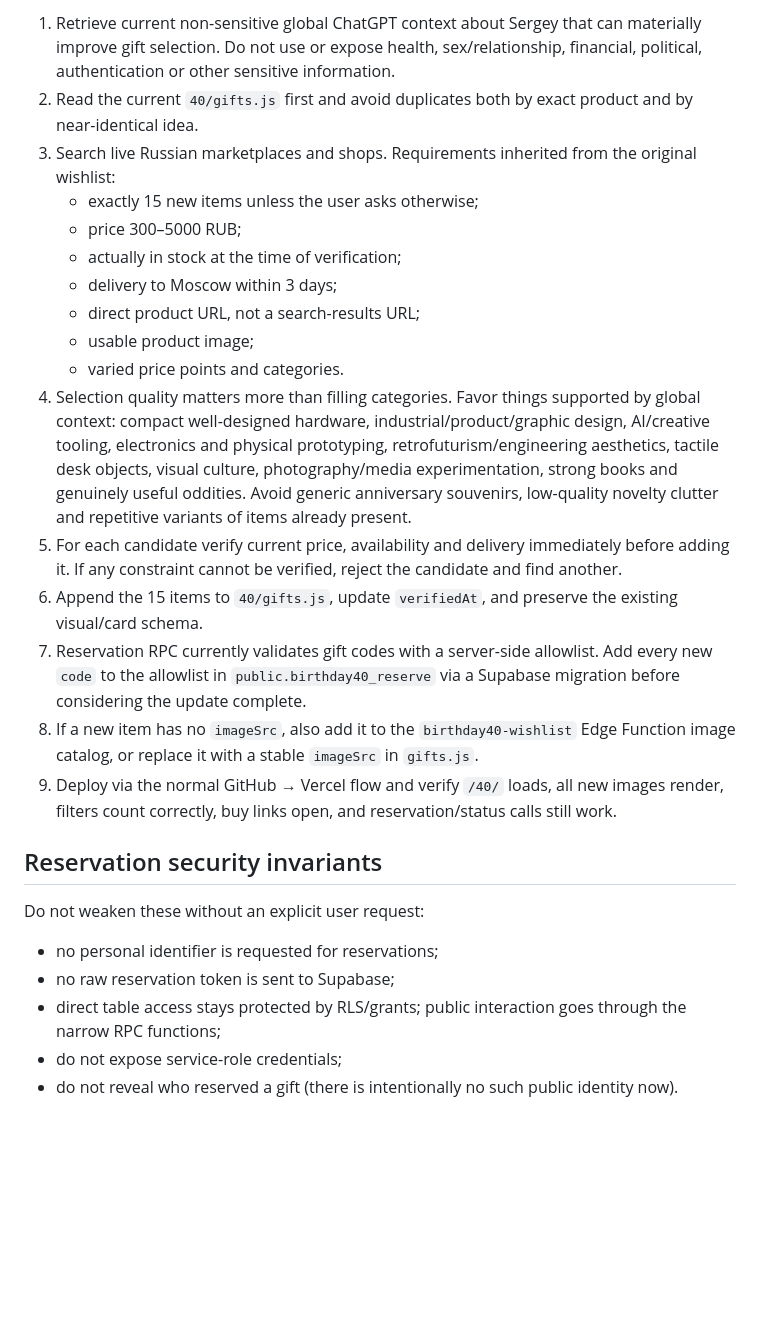
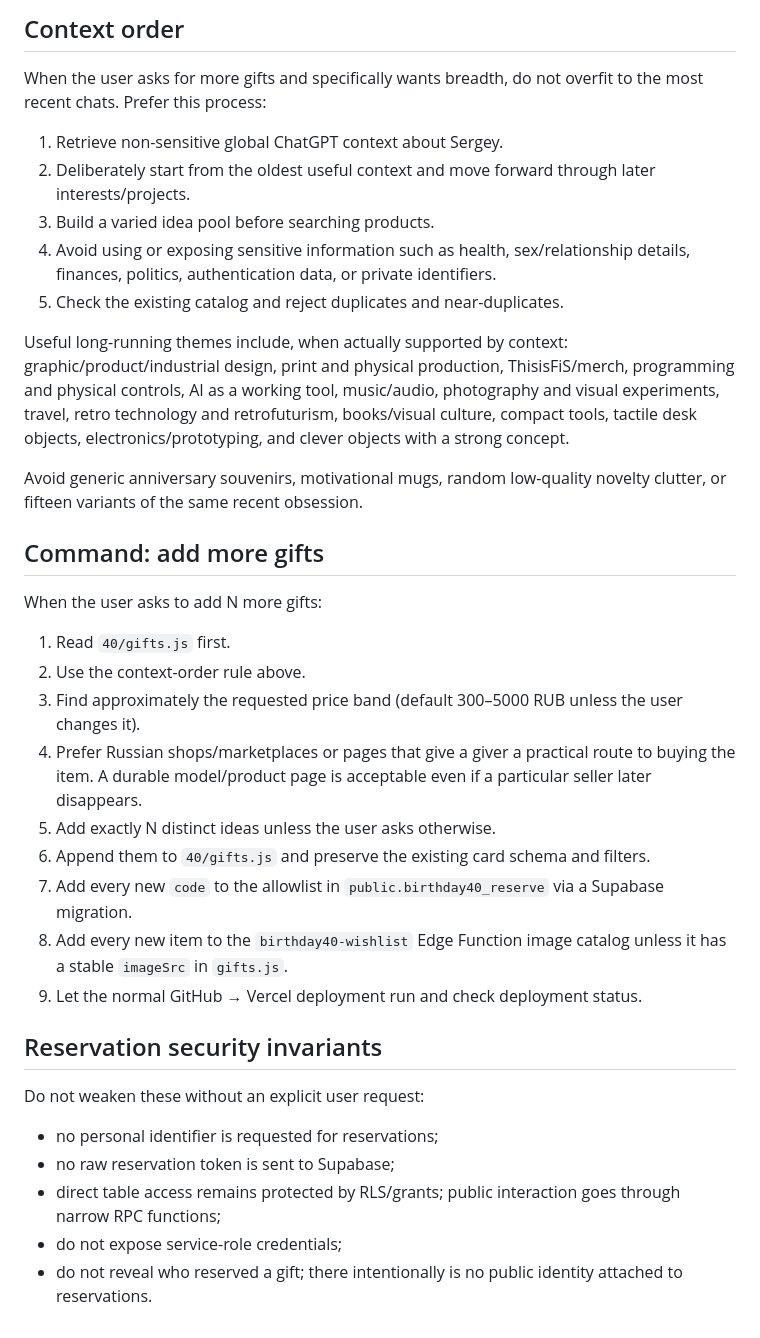
Before and after one commit to thisisfis/thisisfis-site, a Markdown page: 40/WISHLIST_MAINTENANCE.md, the part around one of its changes. Drawn GitHub-style; blank space fills up the shorter version.

Commit message:
Align wishlist maintenance with context-first curation

```diff
--- a/40/WISHLIST_MAINTENANCE.md
+++ b/40/WISHLIST_MAINTENANCE.md
@@ -46,20 +42,31 @@ When the user asks to add 15 more gifts (or equivalent wording), execute the ful
 
-1. Retrieve current non-sensitive global ChatGPT context about Sergey that can materially improve gift selection. Do not use or expose health, sex/relationship, financial, political, authentication or other sensitive information.
-2. Read the current `40/gifts.js` first and avoid duplicates both by exact product and by near-identical idea.
-3. Search live Russian marketplaces and shops. Requirements inherited from the original wishlist:
-   - exactly 15 new items unless the user asks otherwise;
-   - price 300–5000 RUB;
-   - actually in stock at the time of verification;
-   - delivery to Moscow within 3 days;
-   - direct product URL, not a search-results URL;
-   - usable product image;
-   - varied price points and categories.
-4. Selection quality matters more than filling categories. Favor things supported by global context: compact well-designed hardware, industrial/product/graphic design, AI/creative tooling, electronics and physical prototyping, retrofuturism/engineering aesthetics, tactile desk objects, visual culture, photography/media experimentation, strong books and genuinely useful oddities. Avoid generic anniversary souvenirs, low-quality novelty clutter and repetitive variants of items already present.
-5. For each candidate verify current price, availability and delivery immediately before adding it. If any constraint cannot be verified, reject the candidate and find another.
-6. Append the 15 items to `40/gifts.js`, update `verifiedAt`, and preserve the existing visual/card schema.
-7. Reservation RPC currently validates gift codes with a server-side allowlist. Add every new `code` to the allowlist in `public.birthday40_reserve` via a Supabase migration before considering the update complete.
-8. If a new item has no `imageSrc`, also add it to the `birthday40-wishlist` Edge Function image catalog, or replace it with a stable `imageSrc` in `gifts.js`.
-9. Deploy via the normal GitHub → Vercel flow and verify `/40/` loads, all new images render, filters count correctly, buy links open, and reservation/status calls still work.
+## Context order
+
+When the user asks for more gifts and specifically wants breadth, do not overfit to the most recent chats. Prefer this process:
+
+1. Retrieve non-sensitive global ChatGPT context about Sergey.
+2. Deliberately start from the oldest useful context and move forward through later interests/projects.
+3. Build a varied idea pool before searching products.
+4. Avoid using or exposing sensitive information such as health, sex/relationship details, finances, politics, authentication data, or private identifiers.
+5. Check the existing catalog and reject duplicates and near-duplicates.
+
+Useful long-running themes include, when actually supported by context: graphic/product/industrial design, print and physical production, ThisisFiS/merch, programming and physical controls, AI as a working tool, music/audio, photography and visual experiments, travel, retro technology and retrofuturism, books/visual culture, compact tools, tactile desk objects, electronics/prototyping, and clever objects with a strong concept.
+
+Avoid generic anniversary souvenirs, motivational mugs, random low-quality novelty clutter, or fifteen variants of the same recent obsession.
+
+## Command: add more gifts
+
+When the user asks to add N more gifts:
+
+1. Read `40/gifts.js` first.
+2. Use the context-order rule above.
+3. Find approximately the requested price band (default 300–5000 RUB unless the user changes it).
+4. Prefer Russian shops/marketplaces or pages that give a giver a practical route to buying the item. A durable model/product page is acceptable even if a particular seller later disappears.
+5. Add exactly N distinct ideas unless the user asks otherwise.
+6. Append them to `40/gifts.js` and preserve the existing card schema and filters.
+7. Add every new `code` to the allowlist in `public.birthday40_reserve` via a Supabase migration.
+8. Add every new item to the `birthday40-wishlist` Edge Function image catalog unless it has a stable `imageSrc` in `gifts.js`.
+9. Let the normal GitHub → Vercel deployment run and check deployment status.
 
 ## Reservation security invariants
 
@@ -67,6 +74,6 @@ Do not weaken these without an explicit user request:
 
 - no personal identifier is requested for reservations;
 - no raw reservation token is sent to Supabase;
-- direct table access stays protected by RLS/grants; public interaction goes through the narrow RPC functions;
+- direct table access remains protected by RLS/grants; public interaction goes through narrow RPC functions;
 - do not expose service-role credentials;
-- do not reveal who reserved a gift (there is intentionally no such public identity now).
+- do not reveal who reserved a gift; there intentionally is no public identity attached to reservations.
```
Also changed, not shown: other parts of 40/WISHLIST_MAINTENANCE.md (+14 -18 lines).
